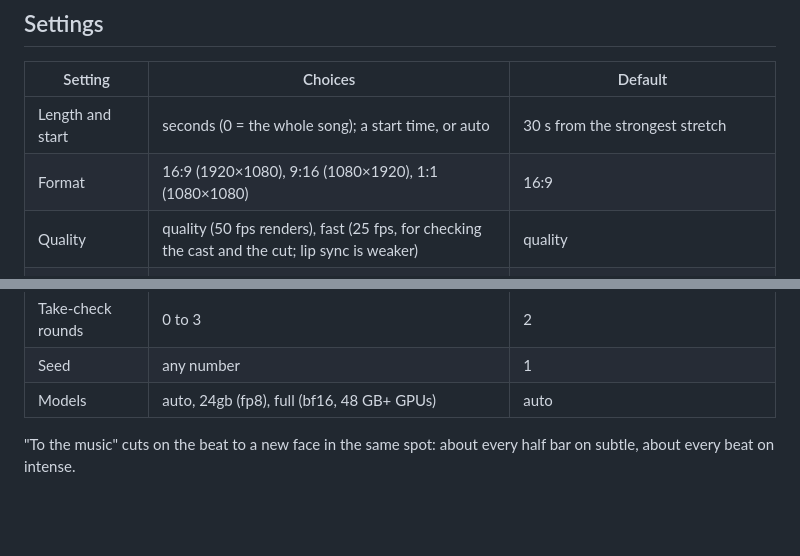
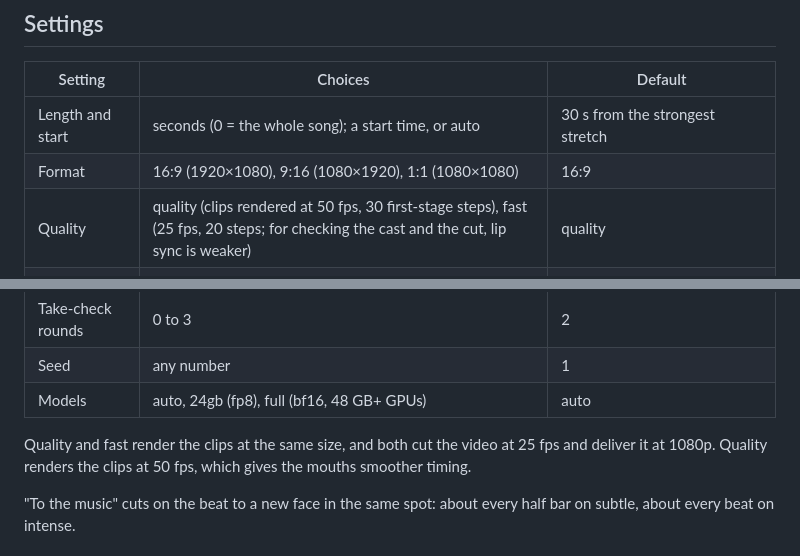
Before and after one commit to VisualFrisson/ComfyUI-OneShotMV, a Markdown page: README.md, 2 parts joined by grey strips. Drawn GitHub-style; blank space fills up the shorter version.

Commit message:
README: Quality and Fast differ in render frame rate and steps, not size
Co-Authored-By: Claude Opus 5.5 <noreply@anthropic.com>
Claude-Session: https://claude.ai/code/session_01DZ5c82YXKXmerpjmThmd7A

```diff
--- a/README.md
+++ b/README.md
@@ -162,7 +162,7 @@ Some things that help:
 |---|---|---|
 | Length and start | seconds (0 = the whole song); a start time, or auto | 30 s from the strongest stretch |
 | Format | 16:9 (1920×1080), 9:16 (1080×1920), 1:1 (1080×1080) | 16:9 |
-| Quality | quality (50 fps renders), fast (25 fps, for checking the cast and the cut; lip sync is weaker) | quality |
+| Quality | quality (clips rendered at 50 fps, 30 first-stage steps), fast (25 fps, 20 steps; for checking the cast and the cut, lip sync is weaker) | quality |
 | Cuts, per energy level | every 2 bars, every bar, to the music (subtle), to the music (intense) | low: every 2 bars; medium: every bar; high: to the music (subtle) |
 | Audio-reactive FX | none, subtle, intense (per energy level in the Studio) | subtle |
 | Cast order | as written, mixed | as written |
@@ -171,6 +171,9 @@ Some things that help:
 | Take-check rounds | 0 to 3 | 2 |
 | Seed | any number | 1 |
 | Models | auto, 24gb (fp8), full (bf16, 48 GB+ GPUs) | auto |
+
+Quality and fast render the clips at the same size, and both cut the video at 25 fps and deliver
+it at 1080p. Quality renders the clips at 50 fps, which gives the mouths smoother timing.
 
 "To the music" cuts on the beat to a new face in the same spot: about every half bar on subtle,
 about every beat on intense.
```
